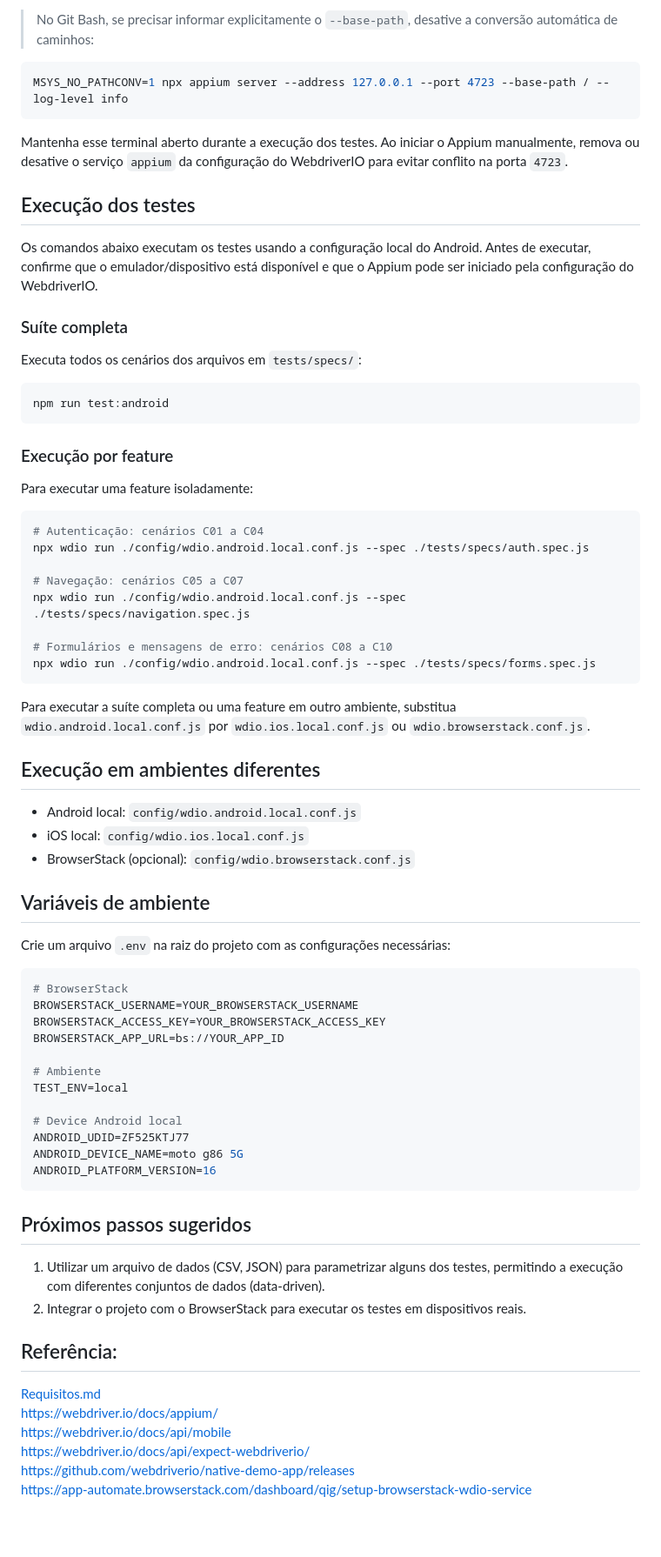
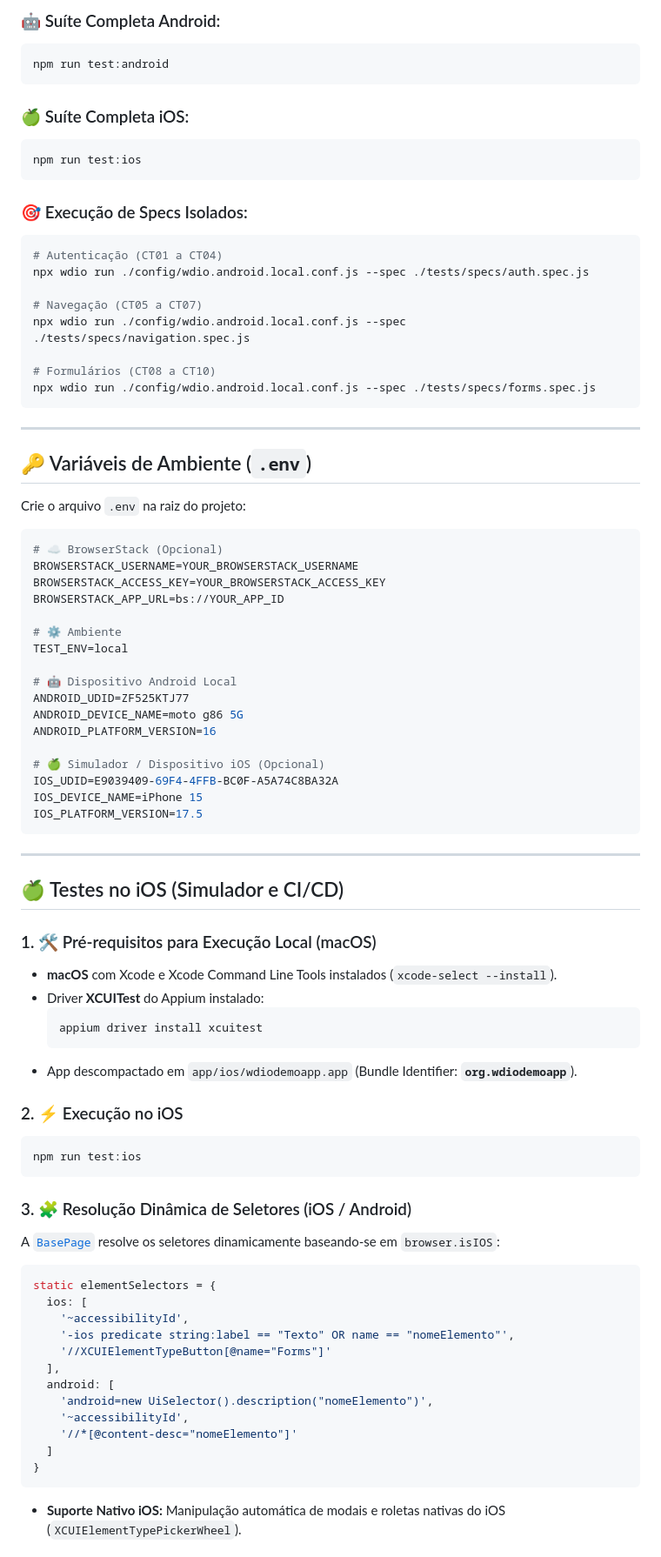
Before and after one commit to reinaldorossetti/mobile_webdriverio_js, a Markdown page: README.md, the part around one of its changes. Shown at 87% size. GitHub-like rendering; blank space fills up the shorter version.

````diff
--- a/README.md
+++ b/README.md
@@ -194,76 +220,84 @@ Parâmetros utilizados:
 
-> No Git Bash, se precisar informar explicitamente o `--base-path`, desative a conversão automática de caminhos:
-
-```bash
-MSYS_NO_PATHCONV=1 npx appium server --address 127.0.0.1 --port 4723 --base-path / --log-level info
-```
-
-Mantenha esse terminal aberto durante a execução dos testes. Ao iniciar o Appium manualmente, remova ou desative o serviço `appium` da configuração do WebdriverIO para evitar conflito na porta `4723`.
-
-## Execução dos testes
-
-Os comandos abaixo executam os testes usando a configuração local do Android. Antes de executar, confirme que o emulador/dispositivo está disponível e que o Appium pode ser iniciado pela configuração do WebdriverIO.
-
-### Suíte completa
-
-Executa todos os cenários dos arquivos em `tests/specs/`:
-
+### 🤖 Suíte Completa Android:
 ```bash
 npm run test:android
 ```
 
-### Execução por feature
+### 🍏 Suíte Completa iOS:
+```bash
+npm run test:ios
+```
 
-Para executar uma feature isoladamente:
-
+### 🎯 Execução de Specs Isolados:
 ```bash
-# Autenticação: cenários C01 a C04
+# Autenticação (CT01 a CT04)
 npx wdio run ./config/wdio.android.local.conf.js --spec ./tests/specs/auth.spec.js
 
-# Navegação: cenários C05 a C07
+# Navegação (CT05 a CT07)
 npx wdio run ./config/wdio.android.local.conf.js --spec ./tests/specs/navigation.spec.js
 
-# Formulários e mensagens de erro: cenários C08 a C10
+# Formulários (CT08 a CT10)
 npx wdio run ./config/wdio.android.local.conf.js --spec ./tests/specs/forms.spec.js
 ```
 
-Para executar a suíte completa ou uma feature em outro ambiente, substitua `wdio.android.local.conf.js` por `wdio.ios.local.conf.js` ou `wdio.browserstack.conf.js`.
+---
 
-## Execução em ambientes diferentes
+## 🔑 Variáveis de Ambiente (`.env`)
 
-- Android local: `config/wdio.android.local.conf.js`
-- iOS local: `config/wdio.ios.local.conf.js`
-- BrowserStack (opcional): `config/wdio.browserstack.conf.js`
-
-## Variáveis de ambiente
-
-Crie um arquivo `.env` na raiz do projeto com as configurações necessárias:
+Crie o arquivo `.env` na raiz do projeto:
 
 ```env
-# BrowserStack
+# ☁️ BrowserStack (Opcional)
 BROWSERSTACK_USERNAME=YOUR_BROWSERSTACK_USERNAME
 BROWSERSTACK_ACCESS_KEY=YOUR_BROWSERSTACK_ACCESS_KEY
 BROWSERSTACK_APP_URL=bs://YOUR_APP_ID
 
-# Ambiente
+# ⚙️ Ambiente
 TEST_ENV=local
 
-# Device Android local
+# 🤖 Dispositivo Android Local
 ANDROID_UDID=ZF525KTJ77
 ANDROID_DEVICE_NAME=moto g86 5G
 ANDROID_PLATFORM_VERSION=16
+
+# 🍏 Simulador / Dispositivo iOS (Opcional)
+IOS_UDID=E9039409-69F4-4FFB-BC0F-A5A74C8BA32A
+IOS_DEVICE_NAME=iPhone 15
+IOS_PLATFORM_VERSION=17.5
 ```
 
-## Próximos passos sugeridos
+---
 
-1. Utilizar um arquivo de dados (CSV, JSON) para parametrizar alguns dos testes, permitindo a execução com diferentes conjuntos de dados (data-driven).
-2. Integrar o projeto com o BrowserStack para executar os testes em dispositivos reais.
+## 🍏 Testes no iOS (Simulador e CI/CD)
 
-## Referência:
+### 1. 🛠️ Pré-requisitos para Execução Local (macOS)
+- **macOS** com Xcode e Xcode Command Line Tools instalados (`xcode-select --install`).
+- Driver **XCUITest** do Appium instalado:
+  ```bash
+  appium driver install xcuitest
+  ```
+- App descompactado em `app/ios/wdiodemoapp.app` (Bundle Identifier: **`org.wdiodemoapp`**).
 
-[Requisitos.md](./Requisitos.md)
-https://webdriver.io/docs/appium/
-https://webdriver.io/docs/api/mobile
-https://webdriver.io/docs/api/expect-webdriverio/
-https://github.com/webdriverio/native-demo-app/releases
-https://app-automate.browserstack.com/dashboard/qig/setup-browserstack-wdio-service
+### 2. ⚡ Execução no iOS
+```bash
+npm run test:ios
+```
+
+### 3. 🧩 Resolução Dinâmica de Seletores (iOS / Android)
+A [`BasePage`](./tests/pageobjects/base.page.js) resolve os seletores dinamicamente baseando-se em `browser.isIOS`:
+```javascript
+static elementSelectors = {
+  ios: [
+    '~accessibilityId',
+    '-ios predicate string:label == "Texto" OR name == "nomeElemento"',
+    '//XCUIElementTypeButton[@name="Forms"]'
+  ],
+  android: [
+    'android=new UiSelector().description("nomeElemento")',
+    '~accessibilityId',
+    '//*[@content-desc="nomeElemento"]'
+  ]
+}
+```
+- **Suporte Nativo iOS:** Manipulação automática de modais e roletas nativas do iOS (`XCUIElementTypePickerWheel`).
+
````
Also changed, not shown: other parts of README.md (+143 -105 lines), WebDriverIO.md (+6 -3 lines).
